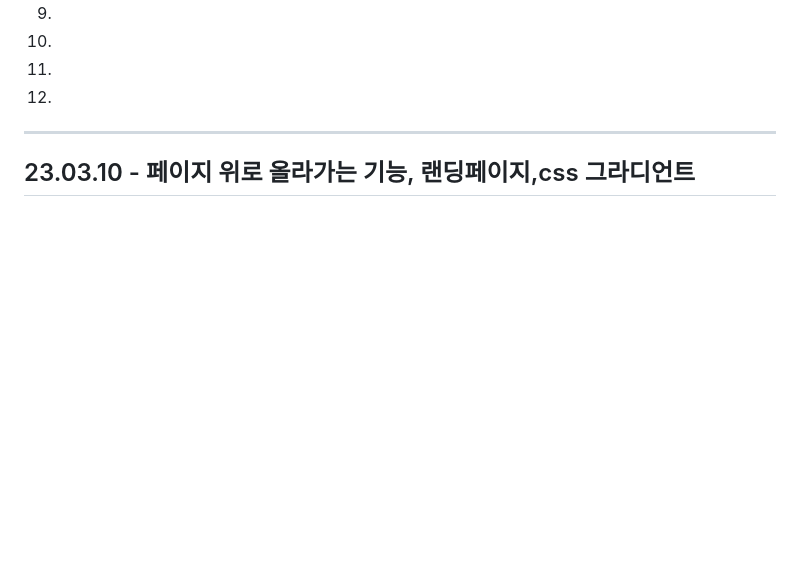
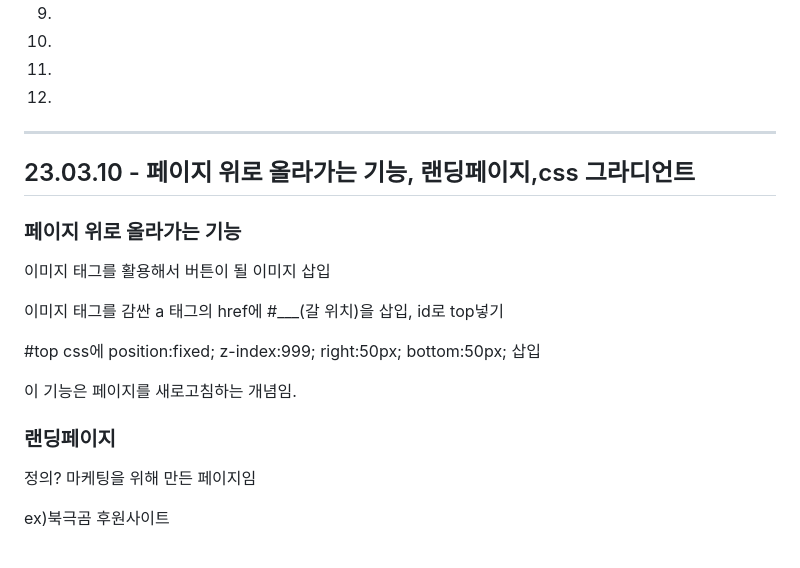
Before and after one commit to kimdoyeon7/html_study, a Markdown page: README.md, the part around one of its changes. Rendered like a GitHub page; blank space fills up the shorter version.

```diff
--- a/README.md
+++ b/README.md
@@ -1024,13 +1024,16 @@ font-family , font-size , line-height(행간,양수), letter-spacing(자간,음
 <hr>
 
 <h2>23.03.10 - 페이지 위로 올라가는 기능, 랜딩페이지,css 그라디언트</h2>
-<h3></h3>
-<p></p>
-<p></p>
-<p></p>
-<p></p>
+<h3>페이지 위로 올라가는 기능</h3>
+<p>이미지 태그를 활용해서 버튼이 될 이미지 삽입</p>
+<p>이미지 태그를 감싼 a 태그의 href에 #___(갈 위치)을 삽입, id로 top넣기</p>
+<p>#top css에 position:fixed; z-index:999; right:50px; bottom:50px; 삽입</p>
+<p>이 기능은 페이지를 새로고침하는 개념임. <p>
 
 
+<h3>랜딩페이지</h3>
+<p>정의? 마케팅을 위해 만든 페이지임</p>
+<p>ex)북극곰 후원사이트</p>
 
 <h3></h3>
 <p></p>
```
Also changed, not shown: other parts of README.md (+0 -7 lines).
